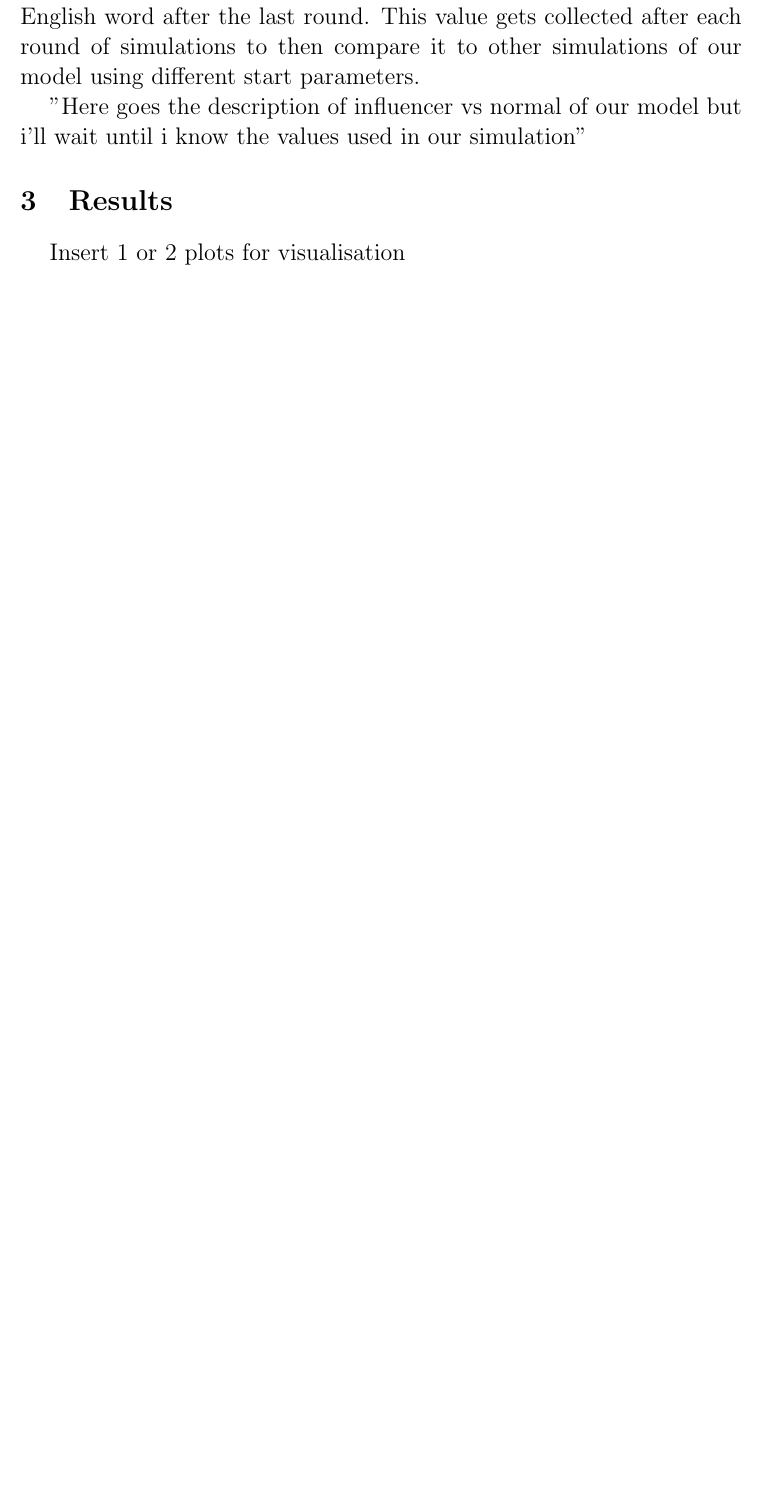
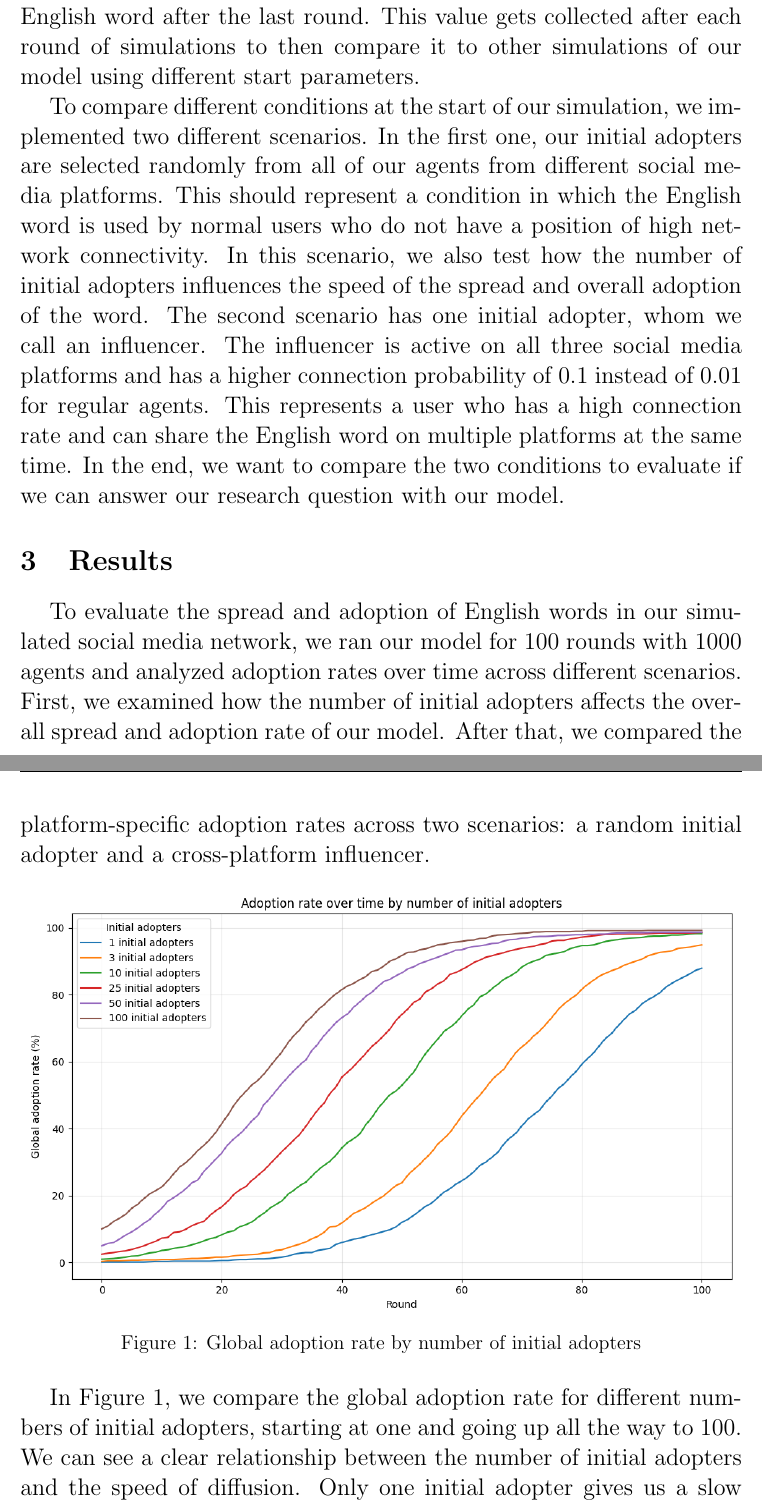
Before and after one commit to Ptitjoueur14/cmss-english-german, a LaTeX document (report.tex): part of page 5 of 6 before the commit and two parts of pages 5 and 6 of 9 after it, the two joined at a grey line, cut so that both start at the same text, the shorter picture padded with empty space. The pictures show the PDF file CMSS_Final_Project_Report_Group_31.pdf that the author committed with the source.

Commit message:
added results and finished methodology

```diff
--- a/report.tex
+++ b/report.tex
@@ -93,11 +93,40 @@ The adoption of an English word in our model happens through social contagion. A
 
 Our main outcome after each simulated round is the global adoption rate, which describes the percentage of agents that have adopted the English word after the last round. This value gets collected after each round of simulations to then compare it to other simulations of our model using different start parameters.
 
-"Here goes the description of influencer vs normal of our model but i'll wait until i know the values used in our simulation"
+To compare different conditions at the start of our simulation, we implemented two different scenarios. In the first one, our initial adopters are selected randomly from all of our agents from different social media platforms. This should represent a condition in which the English word is used by normal users who do not have a position of high network connectivity. In this scenario, we also test how the number of initial adopters influences the speed of the spread and overall adoption of the word. The second scenario has one initial adopter, whom we call an influencer. The influencer is active on all three social media platforms and has a higher connection probability of 0.1 instead of 0.01 for regular agents. This represents a user who has a high connection rate and can share the English word on multiple platforms at the same time. In the end, we want to compare the two conditions to evaluate if we can answer our research question with our model.
 
 \section{Results}
 
-Insert 1 or 2 plots for visualisation
+To evaluate the spread and adoption of English words in our simulated social media network, we ran our model for 100 rounds with 1000 agents and analyzed adoption rates over time across different scenarios. First, we examined how the number of initial adopters affects the overall spread and adoption rate of our model. After that, we compared the platform-specific adoption rates across two scenarios: a random initial adopter and a cross-platform influencer.
+
+\begin{figure}[ht]
+    \centering
+    \includegraphics[scale=0.60]{adoption_rate_by_number_of_initial_adopters.png}
+    \caption{Global adoption rate by number of initial adopters}
+    \label{fig:adoption_rate_1}
+\end{figure}
+
+In Figure \ref{fig:adoption_rate_1}, we compare the global adoption rate for different numbers of initial adopters, starting at one and going up all the way to 100. We can see a clear relationship between the number of initial adopters and the speed of diffusion. Only one initial adopter gives us a slow adoption rate at the early rounds and a high adoption rate much later than the conditions with many initial adopters. If we look at 50 or 100 initial adopters, we get a rapid early growth and reach a high adoption rate much faster. The curves for 10 or more initial adopters look almost identical, just shifted slightly to the right from 100 initial adopters, so fewer rounds are needed to reach a high adoption rate if we start with more initial adopters. However, given enough rounds, all the conditions reach a high adoption rate, meaning that the final adoption rate does not change much, only the diffusion is faster with more initial adopters.
+
+\begin{figure}[ht]
+    \centering
+    \includegraphics[scale=0.60]{adoption_rate_by_platform.png}
+    \caption{Platform adoption rate with one random initial adopter}
+    \label{fig:adoption_rate_2}
+\end{figure}
+
+Figure \ref{fig:adoption_rate_2} shows the adoption rate of every platform individually, with a single random initial adopter. In this case, adoption at the beginning is slow across all three platforms, with only TikTok having any adopters in the first 10 rounds, and the adoption percentage staying under 5\% in the first 30 rounds for each platform, as shown in the inset plot. After around round 50, the spreading process accelerates, with each platform showing almost the same rate of change in adoption, while TikTok had a faster rate earlier on because the initial adopter was a TikTok user. By the end of the 100 simulated rounds, each of the three platforms has a very high adoption rate of 85\%-90\%. This suggests that even though the word started with a single random initial adopter from one single platform, the cross-platform users were able to eventually spread the English word across the entire simulated social-media network.
+
+\begin{figure}[ht]
+    \centering
+    \includegraphics[scale=0.60]{adoption_rate_by_platform_influencer.png}
+    \caption{Platform adoption rate with one cross-platform influencer}
+    \label{fig:adoption_rate_3}
+\end{figure}
+
+In Figure \ref{fig:adoption_rate_3} we can see the platform adoption rates when we use a cross-platform influencer as our initial adopter. This influencer is active on all three platforms and also has a higher connection probability than a normal agent. If we compare this scenario with the one from figure \ref{fig:adoption_rate_2}, we can see that the adoption spreads much more quickly, and we reach an adoption rate of almost 100\% at the end of our simulation across all platforms. The curves of the individual platforms are also very similar throughout the simulation, which indicates that the influencer allows the English word to spread evenly through all the different communities at the same time. This tells us that an influencer can reduce the delay in the adoption rate of different platforms and accelerate the diffusion at the same time compared to a random initial adopter.
+
+Overall, we can say that our initial assumption that cross-platform usage accelerates the spread of English words is supported within our simulation. Figure \ref{fig:adoption_rate_1} shows us that having multiple initial adopters in different places in the network gives us a higher adoption rate faster. Figures \ref{fig:adoption_rate_2} and \ref{fig:adoption_rate_3} further show that the positions of the initial adopters matter, since the cross-platform influencer causes a faster and more synchronized adoption across all platforms than a random initial adopter. Altogether, these results suggest that both the number of initial adopters and a node's position in the network influence how quickly an English word spreads through a simulated German social media network.
 
 \section{Discussion}
 
```
Also changed, not shown: CMSS_Final_Project_Report_Group_31.pdf, adoption_rate_by_number_of_initial_adopters.png (added), adoption_rate_by_platform.png (added), adoption_rate_by_platform_influencer.png (added), report.tex (14 more changed lines).
